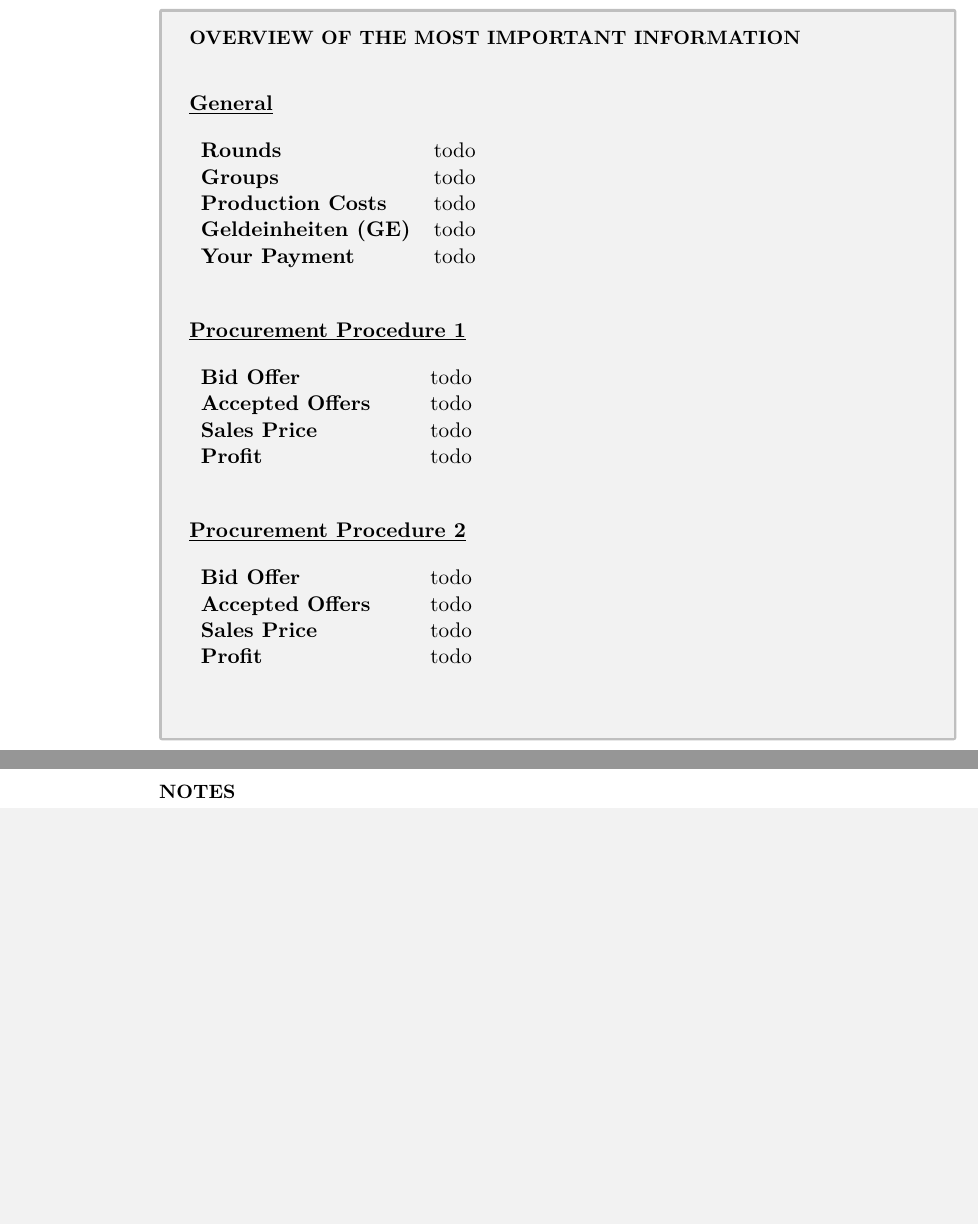
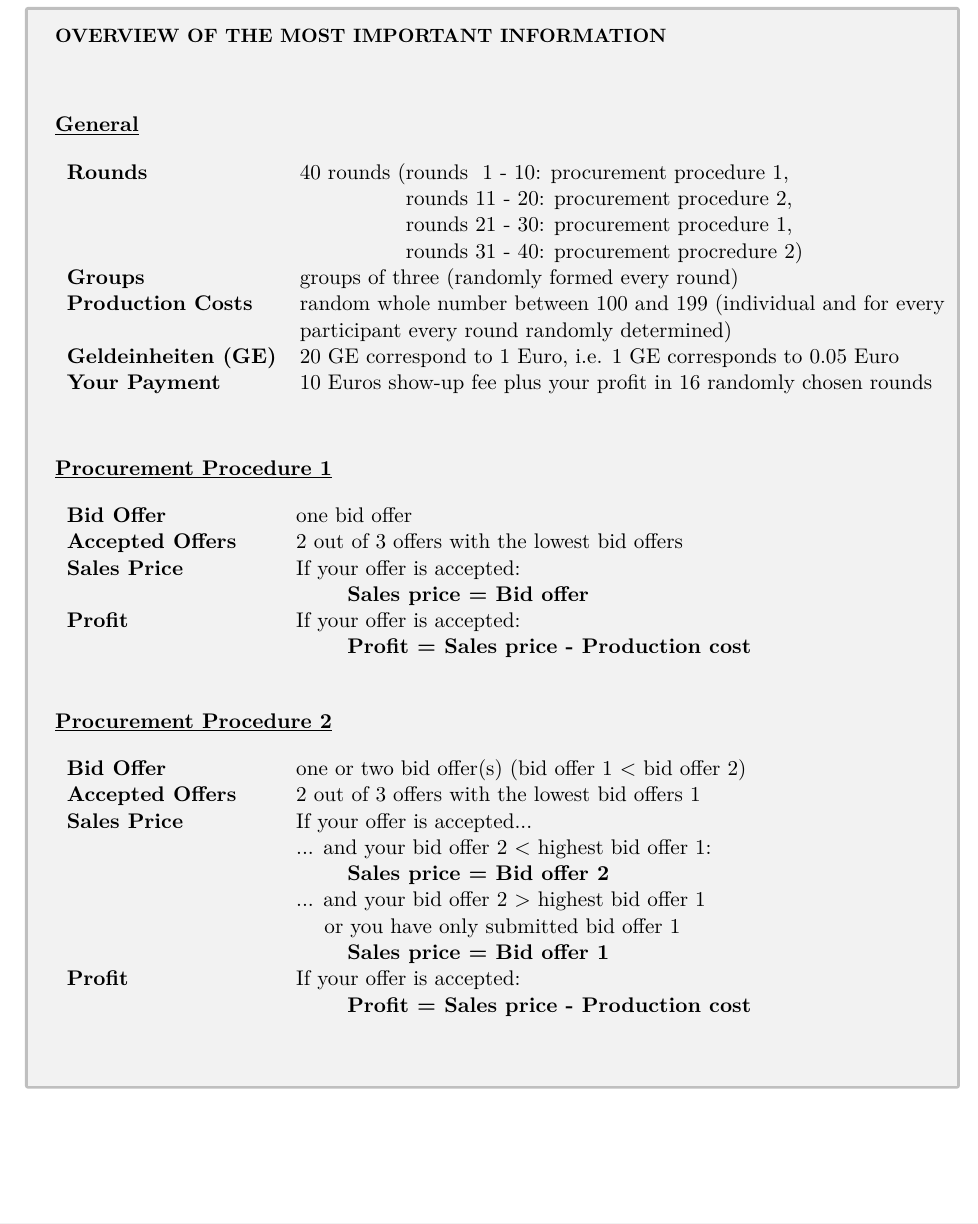
Before and after one commit to MBelica/Experiment-Matej, a LaTeX document (Anleitung_PaB_V7_en.tex): two parts of pages 7 and 8 of 8 before the commit and part of page 7 of 8 after it, the two joined at a grey line, cut so that both start at the same text, the shorter picture padded with empty space. The pictures show the PDF file Anleitung_PaB_V7_en.pdf that the author committed with the source.

Commit message:
finished one

```diff
--- a/Anleitung_PaB_V7_en.tex
+++ b/Anleitung_PaB_V7_en.tex
@@ -83,8 +84,8 @@ The \textbf{phases (1)} and \textbf{(2)}, \enquote{Random group formation} and \
 		Your offer for the sales of one unit of the good consists of \textbf{one bid offer}. A bid offer is a \textbf{whole number} (i.e. a number without decimal places) between \textbf{50 GE and 250 GE}. Enter your decision in the corresponding field \enquote{bid offer}.
 	\item \textbf{\underline{Result} (Procurement Procedure 1)} ~\smallbreak
 		The \textbf{two best offers} in each \textbf{group of three}, i.e. the two offers with the \textbf{lowest bid offers}, are accepted. ~\smallbreak
-		If your offer is accepted your bid offer will define the sales price:
-			$$ \textbf{Sales price = bid offer} $$
+		If your offer is accepted the bid offer will define the sales price:
+			$$ \textbf{Sales price = Bid offer} $$
 		If your offer is accepted, you’ll receive a payment in the amount of the sales price, and individual production costs incur. Your profit is thereby
 			$$ \textbf{Profit = Sales price - Production cost} $$
 		If your offer is not accepted you won’t receive any payment, and no production costs incur, and your profit equals zero. ~\smallbreak
@@ -100,0 +105,4 @@ The \textbf{phases (1)} and \textbf{(2)}, \enquote{Random group formation} and \
+					B			& 150	 				& 130   \\
+					C			& 190					& 210
+				\end{tabular} \bigbreak
+			\end{center}
@@ -114,15 +123,15 @@ The \textbf{phases (1)} and \textbf{(2)}, \enquote{Random group formation} and \
 			\item If you want to submit \textbf{two alternative bid offers}, enter your offers in the fields \enquote{bid offer 1} and \enquote{bid offer 2} whereby your bid offer 2 has to be higher than your bid offer 1.
 		\end{itemize}
 	\item \textbf{\underline{Result} (Procurement Procedure 2)} ~\smallbreak
-		The \textbf{two best offers} in each \textbf{group of three}, i.e. the two offers with the \textbf{lowest bid offers 1}, are \textbf{accepted}.
+		The \textbf{two best offers} in each \textbf{group of three}, i.e. the two offer with the \textbf{lowest bid offers 1}, are \textbf{accepted}.
 		\begin{itemize}
 			\item If your offer is \textbf{accepted} and you have only submitted \textbf{one} bid offer (i.e. only bid offer 1) your offer will define the sales price:
-			$$ \textbf{Sales price = bid offer 1} $$
+			$$ \textbf{Sales price = Bid offer 1} $$
 			\item If your offer is \textbf{accepted} and you have submitted \textbf{two} bid offers, \textbf{either} your \textbf{bid offer 1} or \textbf{bid offer} 2 will define the sales price: ~\medbreak
 			If your bid offer 2 is smaller than the highest bid offer 1 in your group of three (i.e. the bid offer 1 of the participant whose offer wasn’t accepted), your bid offer 2 (i.e. the higher of your two offers) defines the sales price:
-				$$ \textbf{Sales price = bid offer 2} $$
+				$$ \textbf{Sales price = Bid offer 2} $$
 			Otherwise (i.e. your bid offer 2 is higher than the bid offer 1 of the participant whose offer wasn’t accepted), your bid offer 1 defines the sales price:
- 				$$ \textbf{Sales price = bid offer 1} $$
+ 				$$ \textbf{Sales price = Bid offer 1} $$
 		\end{itemize}
 		If your offer is accepted, you’ll receive a payment in the amount of the sales price, and individual production costs incur. Your profit is thereby
 		$$ \textbf{Profit = Sales price – Production cost} $$
@@ -139,0 +146,4 @@ The \textbf{phases (1)} and \textbf{(2)}, \enquote{Random group formation} and \
+			\begin{center}
+				\begin{tabular}{c|ccc}
+					Participant & Production costs [GE] & bid offer 1 [GE]	& bid offer 2 [GE] \\
+					\hline
@@ -139,0 +153,2 @@ The \textbf{phases (1)} and \textbf{(2)}, \enquote{Random group formation} and \
+				\end{tabular} \bigbreak
+			\end{center}
@@ -168,51 +188,64 @@ Please remain seated after finishing the questionnaire until your seat number is
 
 \textbf{Thank you for your participation and good luck!}
 
-
-~\newpage
-
-\begin{figure}[ht!]
+\afterpage{%
+ \newgeometry{left=2cm,right=2cm}
+  \begin{figure}[ht!]
 	\begin{minipage}[t]{1\linewidth}
 		\begin{tcolorbox}[arc=0pt,colframe=black!25]
 			\instsubtitle*{Overview of the most important information}
 
-			~\par
+			~\bigskip
 
 			\textbf{\underline{General}} ~\bigskip
 
 				\begin{tabular}{ll}
-					\textbf{Rounds} 				& todo \\
-					\textbf{Groups} 				& todo \\
-					\textbf{Production Costs} 		& todo \\
-					\textbf{Geldeinheiten (GE)} 	& todo \\
-					\textbf{Your Payment} 			& todo \\
+					\textbf{Rounds} 				& 40 rounds (rounds ~1 - 10: procurement procedure 1,\\
+													& \hspace{1.8cm} rounds 11 - 20: procurement procedure 2, \\
+													& \hspace{1.8cm} rounds 21 - 30: procurement procedure 1, \\
+													& \hspace{1.8cm} rounds 31 - 40: procurement procredure 2) \\
+					\textbf{Groups} 				& groups of three (randomly formed every round) \\
+					\textbf{Production Costs} 		& random whole number between 100 and 199 (individual and for every  \\
+													& participant every round randomly determined)  \\
+					\textbf{Geldeinheiten (GE)} 	& 20 GE correspond to 1 Euro, i.e. 1 GE corresponds to 0.05 Euro \\
+					\textbf{Your Payment} 			& 10 Euros show-up fee plus your profit in 16 randomly chosen rounds \\
 					\hspace{3.75cm}					& 	   \\
 				\end{tabular} ~\bigskip
 
 			\textbf{\underline{Procurement Procedure 1}} ~\bigskip
 
 				\begin{tabular}{ll}
-					\textbf{Bid Offer} 				& todo \\
-					\textbf{Accepted Offers} 		& todo \\
-					\textbf{Sales Price} 			& todo \\
-					\textbf{Profit}					& todo \\
+					\textbf{Bid Offer} 				& one bid offer \\
+					\textbf{Accepted Offers} 		& 2 out of 3 offers with the lowest bid offers \\
+					\textbf{Sales Price} 			& If your offer is accepted: \\
+													& \hspace{0.8cm} $\textbf{Sales price = Bid offer}$ \\
+					\textbf{Profit}					& If your offer is accepted: \\
+													& \hspace{0.8cm} $\textbf{Profit = Sales price - Production cost}$ \\
 					\hspace{3.75cm}					& 	   \\
 				\end{tabular} ~\bigskip
 
 			\textbf{\underline{Procurement Procedure 2}} ~\bigskip
 
 				\begin{tabular}{ll}
-					\textbf{Bid Offer} 				& todo \\
-					\textbf{Accepted Offers} 		& todo \\
-					\textbf{Sales Price}			& todo \\
-					\textbf{Profit}		 			& todo \\
+					\textbf{Bid Offer} 				& one or two bid offer(s) (bid offer 1 < bid offer 2) \\
+					\textbf{Accepted Offers} 		& 2 out of 3 offers with the lowest bid offers 1 \\
+					\textbf{Sales Price} 			& If your offer is accepted... \\
+													& ... and your bid offer 2 < highest bid offer 1: \\
+													& \hspace{0.8cm} $\textbf{Sales price = Bid offer 2}$ \\
+													& ... and your bid offer 2 > highest bid offer 1 \\
+													& ~\quad or you have only submitted bid offer 1 \\
+													& \hspace{0.8cm} $\textbf{Sales price = Bid offer 1}$ \\
+					\textbf{Profit}					& If your offer is accepted: \\
+													& \hspace{0.8cm} $\textbf{Profit = Sales price - Production cost}$ \\
 					\hspace{3.75cm}					& 	   \\
 				\end{tabular} ~\bigskip
 
 		\end{tcolorbox}
 	\end{minipage}
-\end{figure}
-
+  \end{figure}
+ \clearpage
+ \restoregeometry
+}
 
 ~\newpage
 
```
Also changed, not shown: Anleitung_PaB_V7_en.pdf, Anleitung_PaB_V7_en.tex (70 more changed lines).
